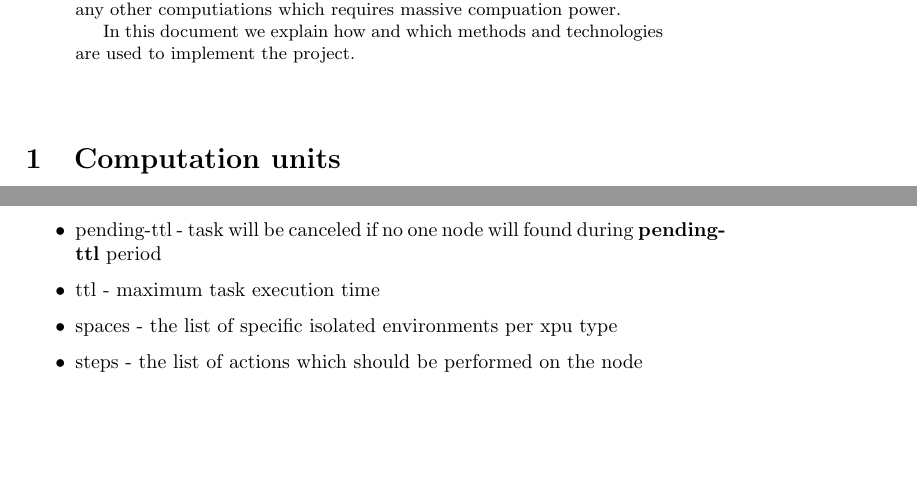
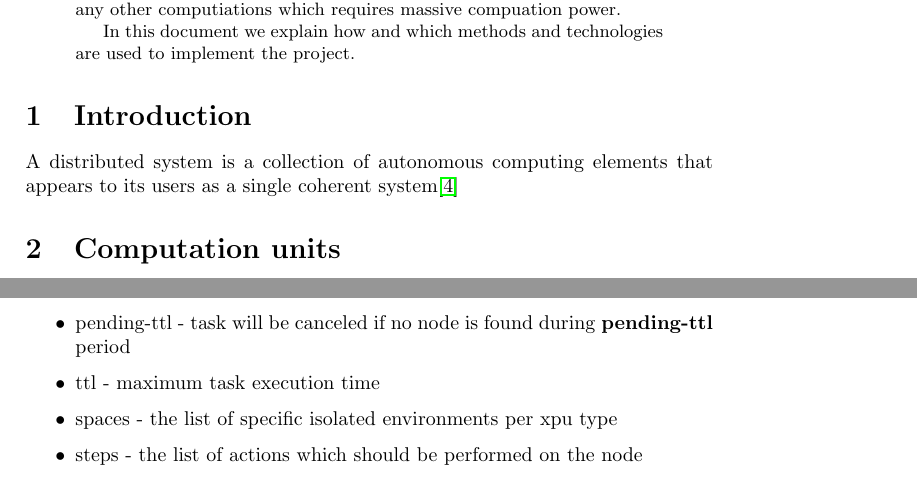
Before and after one commit to octaspace/whitepaper.github.io, a LaTeX paper (paper.tex, which reads intro.tex, tasks.tex): two parts of pages 1 and 3 of 5 before the commit and two parts of pages 1 and 4 of 5 after it, joined at a grey line, cut so that both start at the same text, the shorter picture padded with empty space. Compiled offline with pdfLaTeX.

Commit message:
Init intro

```diff
--- /dev/null
+++ b/intro.tex
@@ -0,0 +1,4 @@
+\section{Introduction}
+
+A distributed system is a collection of autonomous computing elements
+that appears to its users as a single coherent system\cite{distributedsystems}
--- a/tasks.tex
+++ b/tasks.tex
@@ -33,7 +33,7 @@ To describe the task the following type specification should be used:
     \item xpu - the type of execution unit, can be \textbf{cpu}, \textbf{nvidia} or \textbf{amd} if task require GPU
     \item xpu-cpu-fallback - in case if xpu is set to use GPU but no node with GPU found during \textbf{xpu-fallback-wait-time} time task will assigned to node with CPU only
     \item xpu-n - minimum amount of the required execution units eg. amount of GPUs or CPU cores
-    \item pending-ttl - task will be canceled if no one node will found during \textbf{pending-ttl} period
+    \item pending-ttl - task will be canceled if no node is found during \textbf{pending-ttl} period
     \item ttl - maximum task execution time
     \item spaces - the list of specific isolated environments per xpu type
     \item steps - the list of actions which should be performed on the node
```
Also changed, not shown: nodes.tex (+1 -0 lines).
